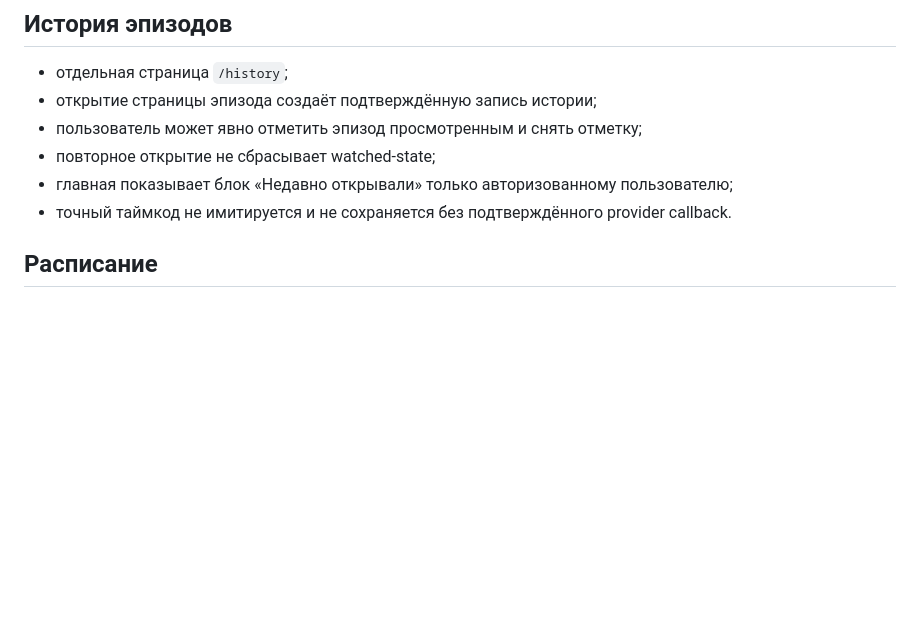
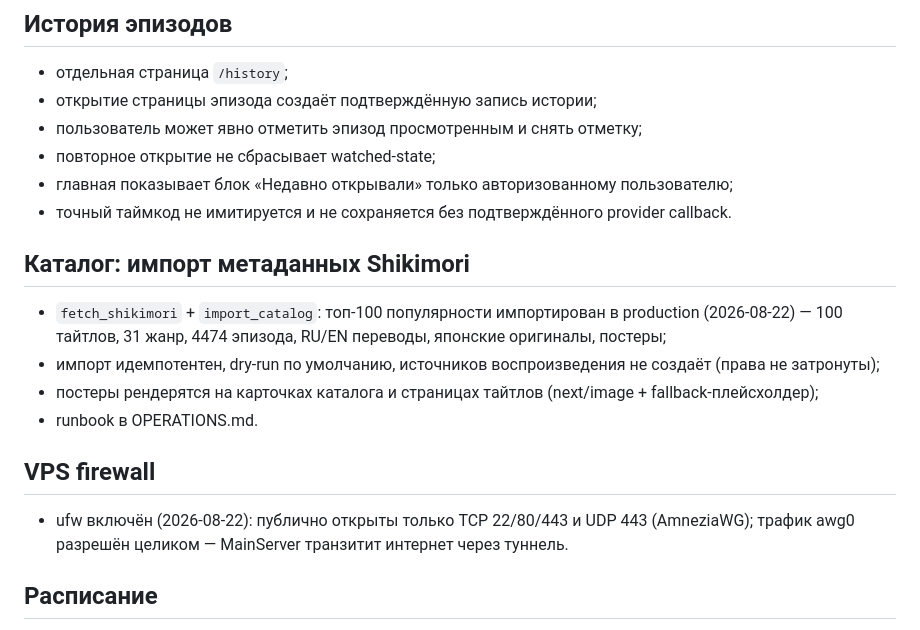
Before and after one commit to Otakyooo/AniCast-Old-, a Markdown page: docs/IMPLEMENTATION_STATUS.md, the part around the change. Rendered like a GitHub page; blank space fills up the shorter version.

```diff
--- a/docs/IMPLEMENTATION_STATUS.md
+++ b/docs/IMPLEMENTATION_STATUS.md
@@ -98,6 +98,17 @@ Backend с observability-кодом развёрнут в production (2026-08-22
 - повторное открытие не сбрасывает watched-state;
 - главная показывает блок «Недавно открывали» только авторизованному пользователю;
 - точный таймкод не имитируется и не сохраняется без подтверждённого provider callback.
+
+## Каталог: импорт метаданных Shikimori
+
+- `fetch_shikimori` + `import_catalog`: топ-100 популярности импортирован в production (2026-08-22) — 100 тайтлов, 31 жанр, 4474 эпизода, RU/EN переводы, японские оригиналы, постеры;
+- импорт идемпотентен, dry-run по умолчанию, источников воспроизведения не создаёт (права не затронуты);
+- постеры рендерятся на карточках каталога и страницах тайтлов (next/image + fallback-плейсхолдер);
+- runbook в OPERATIONS.md.
+
+## VPS firewall
+
+- ufw включён (2026-08-22): публично открыты только TCP 22/80/443 и UDP 443 (AmneziaWG); трафик awg0 разрешён целиком — MainServer транзитит интернет через туннель.
 
 ## Расписание
 
```
Also changed, not shown: docs/OPERATIONS.md (+19 -0 lines).
